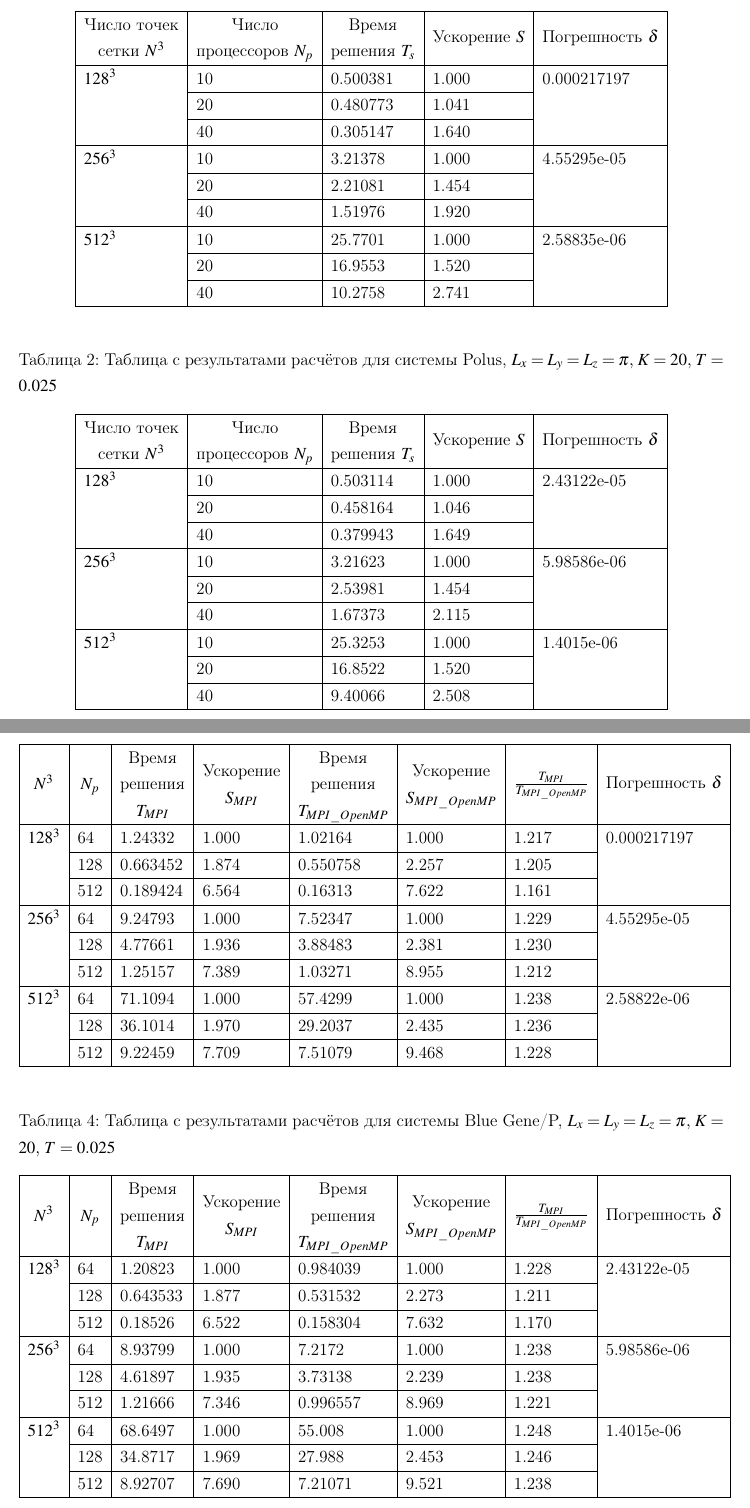
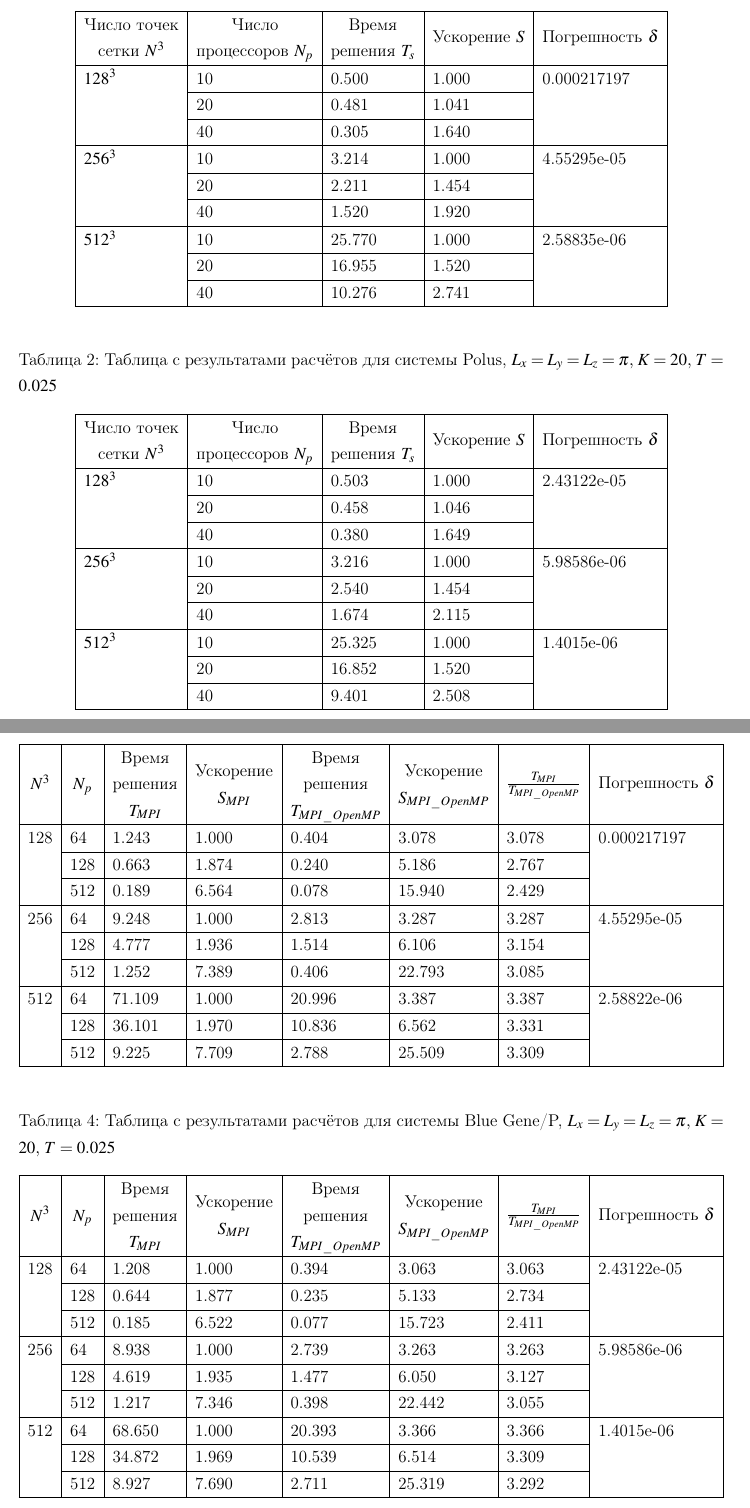
Before and after one commit to shorohml/SuperComp, a LaTeX document (task3/report/report.tex): two parts of pages 8 and 9 of 9, joined at a grey line, cut so that both start at the same text. Compiled offline with pdfLaTeX.

```diff
--- a/task3/report/report.tex
+++ b/task3/report/report.tex
@@ -329,23 +329,23 @@
         \hline
         \makecell{Число точек \\сетки $ N^3 $} & \makecell{Число \\процессоров $ N_p $} & \makecell{Время \\решения $ T_s $} & Ускорение $ S $ & Погрешность $ \delta $ \\
         \hline
-        $ 128^3 $                 & 10               & 0.500381 & 1.000  & 0.000217197 \\
+        $ 128^3 $                 & 10               & 0.500 & 1.000  & 0.000217197 \\
         \cline{2-4}
-                              & 20               & 0.480773 & 1.041  & \\
+                              & 20               & 0.481 & 1.041  & \\
         \cline{2-4}
-                              & 40              & 0.305147 & 1.640 & \\
+                              & 40              & 0.305 & 1.640 & \\
         \hline
-        $ 256^3 $                 & 10               & 3.21378 & 1.000  & 4.55295e-05 \\
+        $ 256^3 $                 & 10               & 3.214 & 1.000  & 4.55295e-05 \\
         \cline{2-4}
-                              & 20               & 2.21081 & 1.454  & \\
+                              & 20               & 2.211 & 1.454  & \\
         \cline{2-4}
-                              & 40              & 1.51976 & 1.920  & \\
+                              & 40              & 1.520 & 1.920  & \\
         \hline
-        $ 512^3 $                 & 10               & 25.7701 & 1.000  & 2.58835e-06 \\
+        $ 512^3 $                 & 10               & 25.770 & 1.000  & 2.58835e-06 \\
         \cline{2-4}
-                              & 20               & 16.9553 & 1.520 & \\
+                              & 20               & 16.955 & 1.520 & \\
         \cline{2-4}
-                              & 40              & 10.2758 & 2.741 & \\
+                              & 40              & 10.276 & 2.741 & \\
         \hline
     \end{tabular}
     \caption{Таблица с результатами расчётов для системы Polus, $ L_x = L_y = L_z = 1.0, \: K = 20, \: T = 0.025 $}
@@ -357,23 +357,23 @@
         \hline
         \makecell{Число точек \\сетки $ N^3 $} & \makecell{Число \\процессоров $ N_p $} & \makecell{Время \\решения $ T_s $} & Ускорение $ S $ & Погрешность $ \delta $ \\
         \hline
-        $ 128^3 $                 & 10               & 0.503114 & 1.000  & 2.43122e-05 \\
+        $ 128^3 $                 & 10               & 0.503 & 1.000  & 2.43122e-05 \\
         \cline{2-4}
-                              & 20               & 0.458164 & 1.046  & \\
+                              & 20               & 0.458 & 1.046  & \\
         \cline{2-4}
-                              & 40              & 0.379943 & 1.649 & \\
+                              & 40              & 0.380 & 1.649 & \\
         \hline
-        $ 256^3 $                 & 10               & 3.21623 & 1.000  & 5.98586e-06 \\
+        $ 256^3 $                 & 10               & 3.216 & 1.000  & 5.98586e-06 \\
         \cline{2-4}
-                              & 20               & 2.53981 & 1.454  & \\
+                              & 20               & 2.540 & 1.454  & \\
         \cline{2-4}
-                              & 40              & 1.67373 & 2.115 & \\
+                              & 40              & 1.674 & 2.115 & \\
         \hline
-        $ 512^3 $                 & 10               & 25.3253 & 1.000  & 1.4015e-06 \\
+        $ 512^3 $                 & 10               & 25.325 & 1.000  & 1.4015e-06 \\
         \cline{2-4}
-                              & 20               & 16.8522 & 1.520 & \\
+                              & 20               & 16.852 & 1.520 & \\
         \cline{2-4}
-                              & 40              & 9.40066 & 2.508 & \\
+                              & 40              & 9.401 & 2.508 & \\
         \hline
     \end{tabular}
     \caption{Таблица с результатами расчётов для системы Polus, $ L_x = L_y = L_z = \pi, \: K = 20, \: T = 0.025 $}
@@ -389,23 +389,23 @@
         & \makecell{$ \frac{ T_{MPI} }{ T_{MPI\_OpenMP} } $}
         & Погрешность $ \delta $ \\
         \hline
-        $ 128^3 $                 & 64               & 1.24332 & 1.000 & 1.02164 & 1.000 & 1.217 & 0.000217197 \\
+        128 & 64 & 1.243 & 1.000 & 0.404 & 3.078 & 3.078 & 0.000217197\\
         \cline{2-7}
-                              & 128               & 0.663452 & 1.874 & 0.550758 & 2.257 & 1.205 & \\
+         & 128 & 0.663 & 1.874 & 0.240 & 5.186 & 2.767 & \\
         \cline{2-7}
-                              & 512              & 0.189424 & 6.564 & 0.16313 & 7.622 & 1.161 & \\
+         & 512 & 0.189 & 6.564 & 0.078 & 15.940 & 2.429 & \\
         \hline
-        $ 256^3 $                 & 64               & 9.24793 & 1.000 & 7.52347 & 1.000 & 1.229 & 4.55295e-05 \\
+        256 & 64 & 9.248 & 1.000 & 2.813 & 3.287 & 3.287 & 4.55295e-05\\
         \cline{2-7}
-                              & 128               & 4.77661 & 1.936 & 3.88483 & 2.381 & 1.230 & \\
+         & 128 & 4.777 & 1.936 & 1.514 & 6.106 & 3.154 & \\
         \cline{2-7}
-                              & 512              & 1.25157 & 7.389 & 1.03271 & 8.955 & 1.212 & \\
+         & 512 & 1.252 & 7.389 & 0.406 & 22.793 & 3.085 & \\
         \hline
-        $ 512^3 $                 & 64               & 71.1094 & 1.000 & 57.4299 & 1.000 & 1.238 & 2.58822e-06 \\
+        512 & 64 & 71.109 & 1.000 & 20.996 & 3.387 & 3.387 & 2.58822e-06\\
         \cline{2-7}
-                              & 128               & 36.1014 & 1.970 & 29.2037 & 2.435 & 1.236 & \\
+         & 128 & 36.101 & 1.970 & 10.836 & 6.562 & 3.331 & \\
         \cline{2-7}
-                              & 512              & 9.22459 & 7.709 & 7.51079 & 9.468 & 1.228 & \\
+         & 512 & 9.225 & 7.709 & 2.788 & 25.509 & 3.309 & \\
         \hline
     \end{tabular}
     \caption{Таблица с результатами расчётов для системы Blue Gene/P, $ L_x = L_y = L_z = 1.0, \: K = 20, \: T = 0.025 $}
@@ -421,23 +421,23 @@
         & \makecell{$ \frac{ T_{MPI} }{ T_{MPI\_OpenMP} } $}
         & Погрешность $ \delta $ \\
         \hline
-        $ 128^3 $                 & 64               & 1.20823 & 1.000 & 0.984039 & 1.000 & 1.228 & 2.43122e-05 \\
+        128 & 64 & 1.208 & 1.000 & 0.394 & 3.063 & 3.063 & 2.43122e-05\\
         \cline{2-7}
-                              & 128               & 0.643533 & 1.877 & 0.531532 & 2.273 & 1.211 & \\
+         & 128 & 0.644 & 1.877 & 0.235 & 5.133 & 2.734 & \\
         \cline{2-7}
-                              & 512              & 0.18526 & 6.522 & 0.158304 & 7.632 & 1.170 & \\
+         & 512 & 0.185 & 6.522 & 0.077 & 15.723 & 2.411 & \\
         \hline
-        $ 256^3 $                 & 64               & 8.93799 & 1.000 & 7.2172 & 1.000 & 1.238 & 5.98586e-06 \\
+        256 & 64 & 8.938 & 1.000 & 2.739 & 3.263 & 3.263 & 5.98586e-06\\
         \cline{2-7}
-                              & 128               & 4.61897 & 1.935 & 3.73138 & 2.239 & 1.238 & \\
+         & 128 & 4.619 & 1.935 & 1.477 & 6.050 & 3.127 & \\
         \cline{2-7}
-                              & 512              & 1.21666 & 7.346 & 0.996557 & 8.969 & 1.221 & \\
+         & 512 & 1.217 & 7.346 & 0.398 & 22.442 & 3.055 & \\
         \hline
-        $ 512^3 $                 & 64               & 68.6497 & 1.000 & 55.008 & 1.000 & 1.248 & 1.4015e-06 \\
+        512 & 64 & 68.650 & 1.000 & 20.393 & 3.366 & 3.366 & 1.4015e-06\\
         \cline{2-7}
-                              & 128               & 34.8717 & 1.969 & 27.988 & 2.453 & 1.246 & \\
+         & 128 & 34.872 & 1.969 & 10.539 & 6.514 & 3.309 & \\
         \cline{2-7}
-                              & 512              & 8.92707 & 7.690 & 7.21071 & 9.521 & 1.238 & \\
+         & 512 & 8.927 & 7.690 & 2.711 & 25.319 & 3.292 & \\
         \hline
     \end{tabular}
     \caption{Таблица с результатами расчётов для системы Blue Gene/P, $ L_x = L_y = L_z = \pi, \: K = 20, \: T = 0.025 $}
```
Also changed, not shown: 56 other files.
